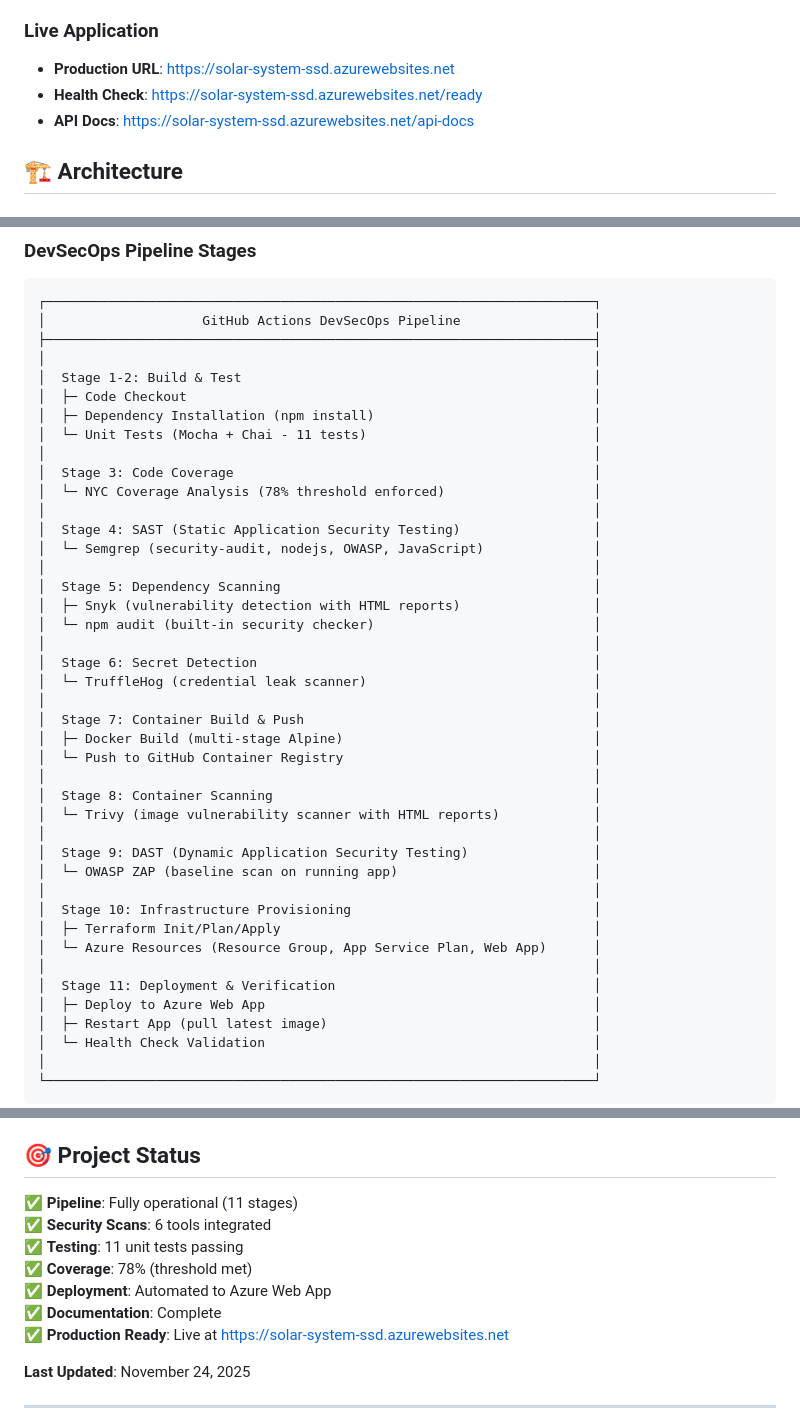
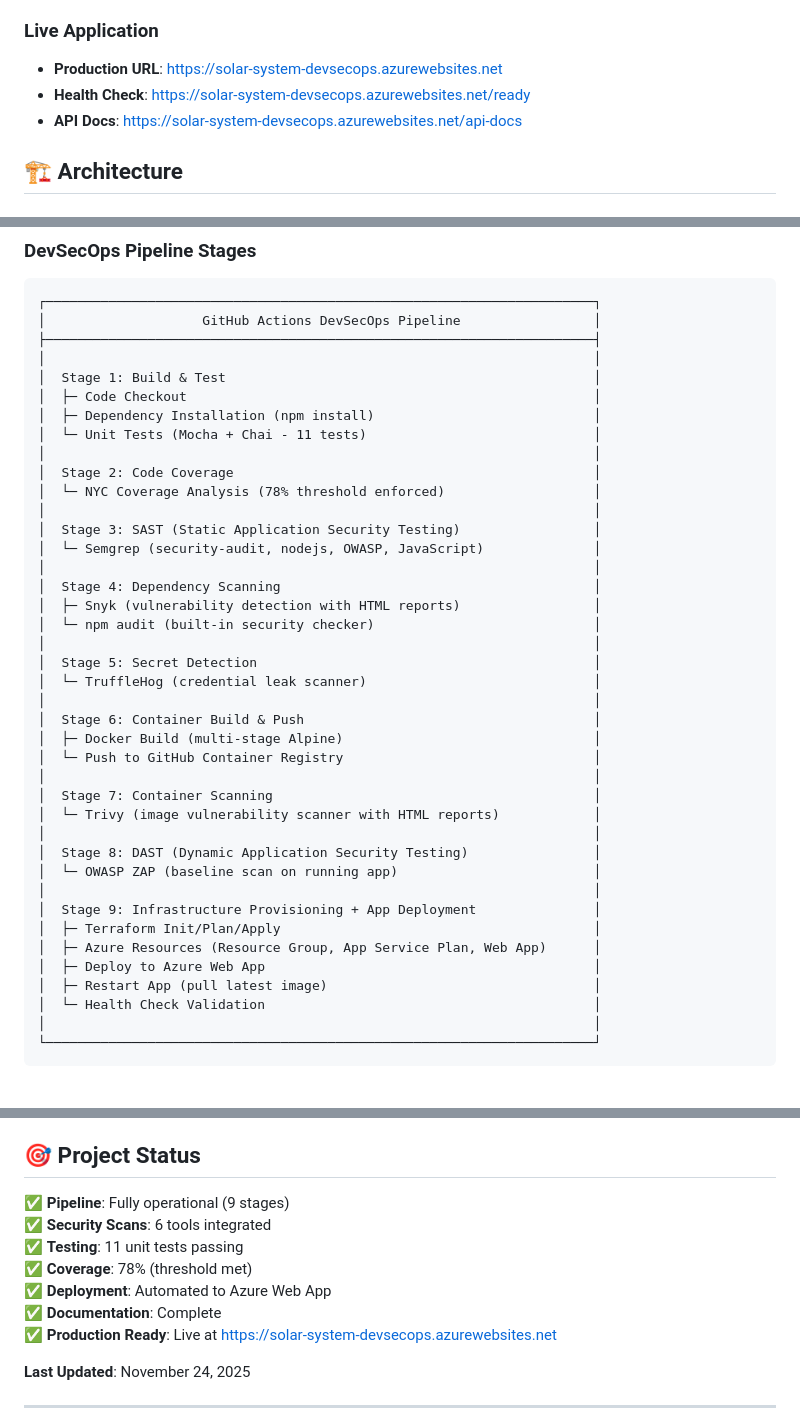
Before and after one commit to deviant101/DevSecOps-Pipeline, a Markdown page: README.md, 3 parts joined by grey strips. Drawn GitHub-style; blank space fills up the shorter version.

```diff
--- a/README.md
+++ b/README.md
@@ -13,9 +13,9 @@ A comprehensive DevSecOps implementation for the Solar System application, demon
 This project showcases a **complete DevSecOps pipeline** that automates security testing, quality assurance, containerization, and deployment of a Node.js application. The Solar System application serves as a practical example for implementing multiple security scanning tools and CI/CD best practices.
 
 ### Live Application
-- **Production URL**: https://solar-system-ssd.azurewebsites.net
-- **Health Check**: https://solar-system-ssd.azurewebsites.net/ready
-- **API Docs**: https://solar-system-ssd.azurewebsites.net/api-docs
+- **Production URL**: https://solar-system-devsecops.azurewebsites.net
+- **Health Check**: https://solar-system-devsecops.azurewebsites.net/ready
+- **API Docs**: https://solar-system-devsecops.azurewebsites.net/api-docs
 
 ## 🏗️ Architecture
 
@@ -35,39 +35,37 @@ This project showcases a **complete DevSecOps pipeline** that automates security
 │                    GitHub Actions DevSecOps Pipeline                 │
 ├──────────────────────────────────────────────────────────────────────┤
 │                                                                      │
-│  Stage 1-2: Build & Test                                             │
+│  Stage 1: Build & Test                                               │
 │  ├─ Code Checkout                                                    │
 │  ├─ Dependency Installation (npm install)                            │
 │  └─ Unit Tests (Mocha + Chai - 11 tests)                             │
 │                                                                      │
-│  Stage 3: Code Coverage                                              │
+│  Stage 2: Code Coverage                                              │
 │  └─ NYC Coverage Analysis (78% threshold enforced)                   │
 │                                                                      │
-│  Stage 4: SAST (Static Application Security Testing)                 │
+│  Stage 3: SAST (Static Application Security Testing)                 │
 │  └─ Semgrep (security-audit, nodejs, OWASP, JavaScript)              │
 │                                                                      │
-│  Stage 5: Dependency Scanning                                        │
+│  Stage 4: Dependency Scanning                                        │
 │  ├─ Snyk (vulnerability detection with HTML reports)                 │
 │  └─ npm audit (built-in security checker)                            │
 │                                                                      │
-│  Stage 6: Secret Detection                                           │
+│  Stage 5: Secret Detection                                           │
 │  └─ TruffleHog (credential leak scanner)                             │
 │                                                                      │
-│  Stage 7: Container Build & Push                                     │
+│  Stage 6: Container Build & Push                                     │
 │  ├─ Docker Build (multi-stage Alpine)                                │
 │  └─ Push to GitHub Container Registry                                │
 │                                                                      │
-│  Stage 8: Container Scanning                                         │
+│  Stage 7: Container Scanning                                         │
 │  └─ Trivy (image vulnerability scanner with HTML reports)            │
 │                                                                      │
-│  Stage 9: DAST (Dynamic Application Security Testing)                │
+│  Stage 8: DAST (Dynamic Application Security Testing)                │
 │  └─ OWASP ZAP (baseline scan on running app)                         │
 │                                                                      │
-│  Stage 10: Infrastructure Provisioning                               │
+│  Stage 9: Infrastructure Provisioning + App Deployment               │
 │  ├─ Terraform Init/Plan/Apply                                        │
-│  └─ Azure Resources (Resource Group, App Service Plan, Web App)      │
-│                                                                      │
-│  Stage 11: Deployment & Verification                                 │
+│  ├─ Azure Resources (Resource Group, App Service Plan, Web App)      │
 │  ├─ Deploy to Azure Web App                                          │
 │  ├─ Restart App (pull latest image)                                  │
 │  └─ Health Check Validation                                          │
@@ -522,13 +520,13 @@ This is an academic project for SSD course. For learning purposes:
 
 ## 🎯 Project Status
 
-✅ **Pipeline**: Fully operational (11 stages)
+✅ **Pipeline**: Fully operational (9 stages)
 ✅ **Security Scans**: 6 tools integrated
 ✅ **Testing**: 11 unit tests passing
 ✅ **Coverage**: 78% (threshold met)
 ✅ **Deployment**: Automated to Azure Web App
 ✅ **Documentation**: Complete
-✅ **Production Ready**: Live at https://solar-system-ssd.azurewebsites.net
+✅ **Production Ready**: Live at https://solar-system-devsecops.azurewebsites.net
 
 **Last Updated**: November 24, 2025
 
```
